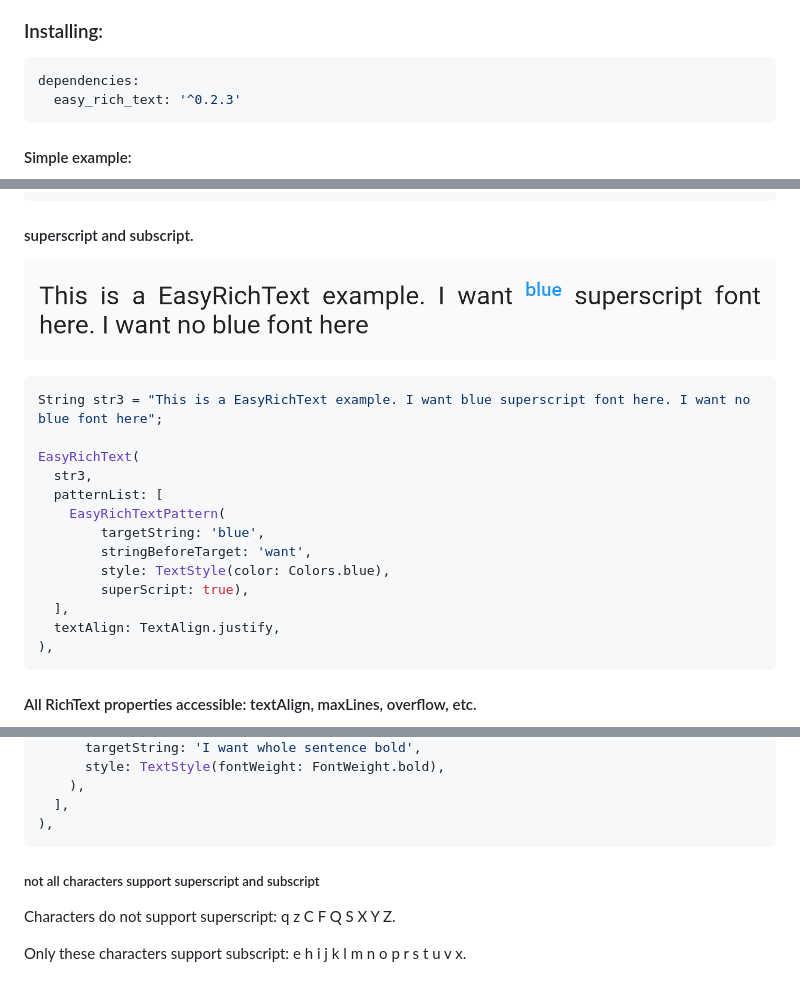
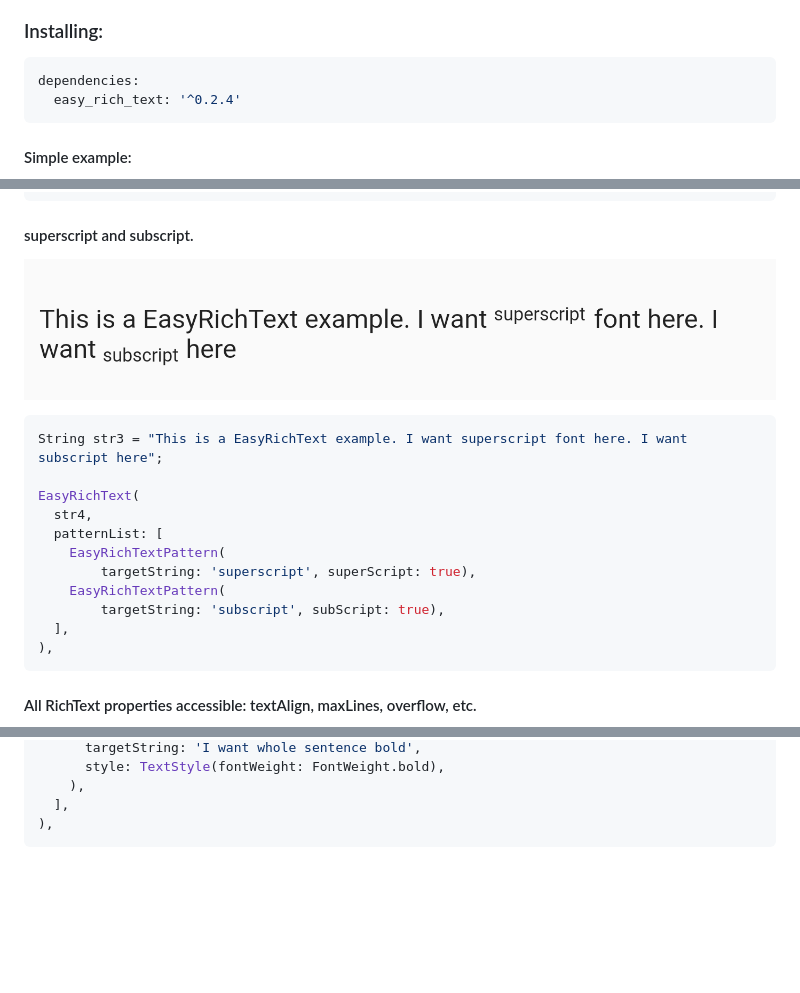
Before and after one commit to 2000calories/flutter_easy_rich_text, a Markdown page: README.md, 3 parts joined by grey strips. Drawn GitHub-style; pictures changed too: screen_shots/superscript.png (deleted), screen_shots/superscript_subscript.png (added); blank space fills up the shorter version.

Commit message:
superscript and subscript using Transform.translate

`````diff
--- a/README.md
+++ b/README.md
@@ -12,7 +12,7 @@ The EasyRichTextPattern is a class defines the text pattern you want to format.
 
 ```yaml
 dependencies:
-  easy_rich_text: '^0.2.3'
+  easy_rich_text: '^0.2.4'
 ```
 
 #### Simple example:
@@ -66,21 +66,19 @@ EasyRichText(
 
 #### superscript and subscript.
 
-![alt text](https://github.com/2000calories/flutter_easy_rich_text/blob/master/screen_shots/superscript.png)
+![alt text](https://github.com/2000calories/flutter_easy_rich_text/blob/master/screen_shots/superscript_subscript.png)
 
 ```dart
-String str3 = "This is a EasyRichText example. I want blue superscript font here. I want no blue font here";
+String str3 = "This is a EasyRichText example. I want superscript font here. I want subscript here";
 
 EasyRichText(
-  str3,
+  str4,
   patternList: [
     EasyRichTextPattern(
-        targetString: 'blue',
-        stringBeforeTarget: 'want',
-        style: TextStyle(color: Colors.blue),
-        superScript: true),
+        targetString: 'superscript', superScript: true),
+    EasyRichTextPattern(
+        targetString: 'subscript', subScript: true),
   ],
-  textAlign: TextAlign.justify,
 ),
 ```
 
@@ -172,10 +170,4 @@ EasyRichText(
     ),
   ],
 ),
-````
-
-##### not all characters support superscript and subscript
-
-Characters do not support superscript: q z C F Q S X Y Z.
-
-Only these characters support subscript: e h i j k l m n o p r s t u v x.
+```
`````
Also changed, not shown: CHANGELOG.md (+3 -0 lines), 5 other files.
